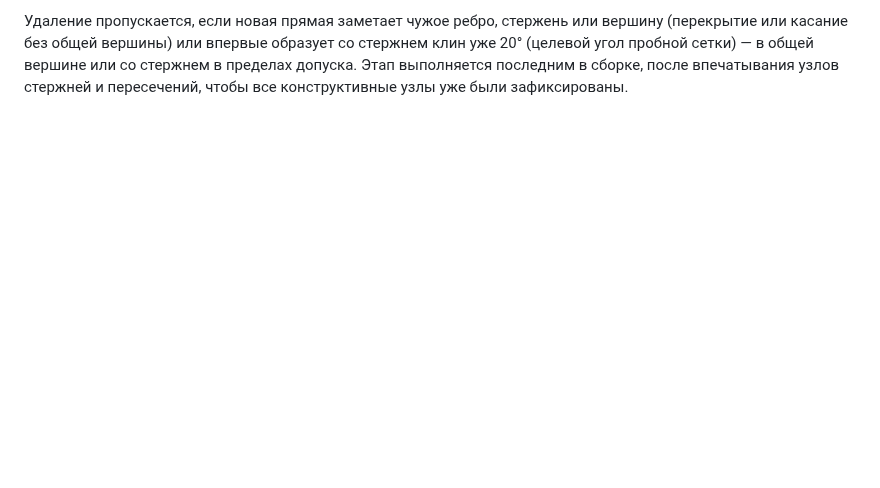
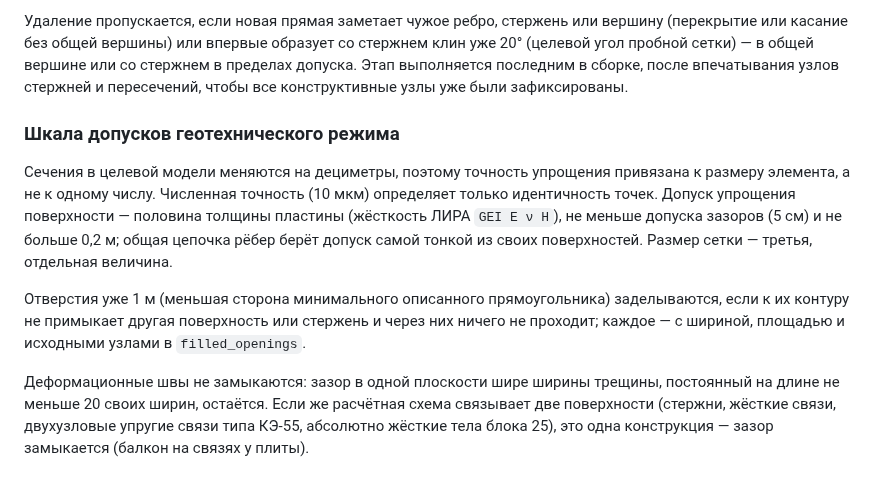
Before and after one commit to Aev199/topo_reconstruct_rs, a Markdown page: docs/RECONSTRUCTION_V2.md, the part around the change. Rendered like a GitHub page; blank space fills up the shorter version.

```diff
--- a/docs/RECONSTRUCTION_V2.md
+++ b/docs/RECONSTRUCTION_V2.md
@@ -985,3 +985,24 @@ constrained-рёбер и не доказывают дефект общей гр
 вершине или со стержнем в пределах допуска. Этап выполняется последним в
 сборке, после впечатывания узлов стержней и пересечений, чтобы все
 конструктивные узлы уже были зафиксированы.
+
+### Шкала допусков геотехнического режима
+
+Сечения в целевой модели меняются на дециметры, поэтому точность
+упрощения привязана к размеру элемента, а не к одному числу. Численная
+точность (10 мкм) определяет только идентичность точек. Допуск упрощения
+поверхности — половина толщины пластины (жёсткость ЛИРА `GEI E ν H`), не
+меньше допуска зазоров (5 см) и не больше 0,2 м; общая цепочка рёбер
+берёт допуск самой тонкой из своих поверхностей. Размер сетки — третья,
+отдельная величина.
+
+Отверстия уже 1 м (меньшая сторона минимального описанного
+прямоугольника) заделываются, если к их контуру не примыкает другая
+поверхность или стержень и через них ничего не проходит; каждое — с
+шириной, площадью и исходными узлами в `filled_openings`.
+
+Деформационные швы не замыкаются: зазор в одной плоскости шире ширины
+трещины, постоянный на длине не меньше 20 своих ширин, остаётся. Если же
+расчётная схема связывает две поверхности (стержни, жёсткие связи,
+двухузловые упругие связи типа КЭ‑55, абсолютно жёсткие тела блока 25),
+это одна конструкция — зазор замыкается (балкон на связях у плиты).
```
Also changed, not shown: docs/DEV_STATE.md (+25 -0 lines).
